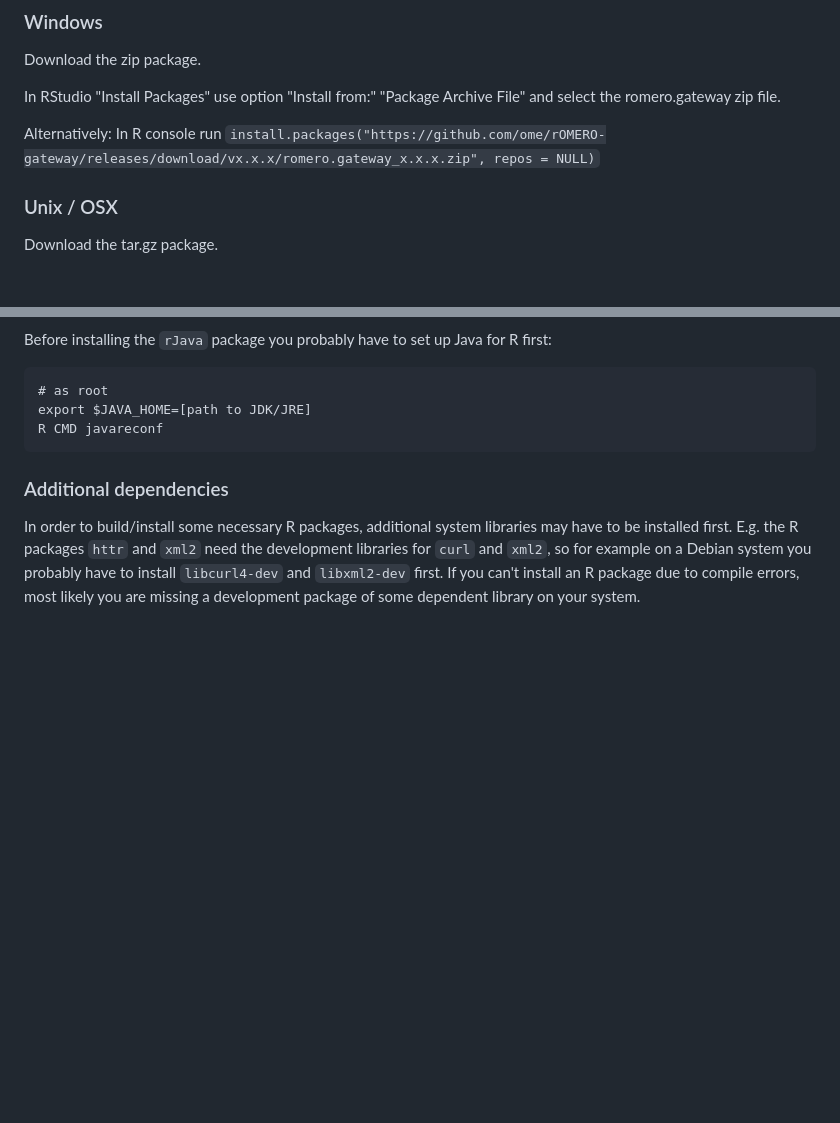
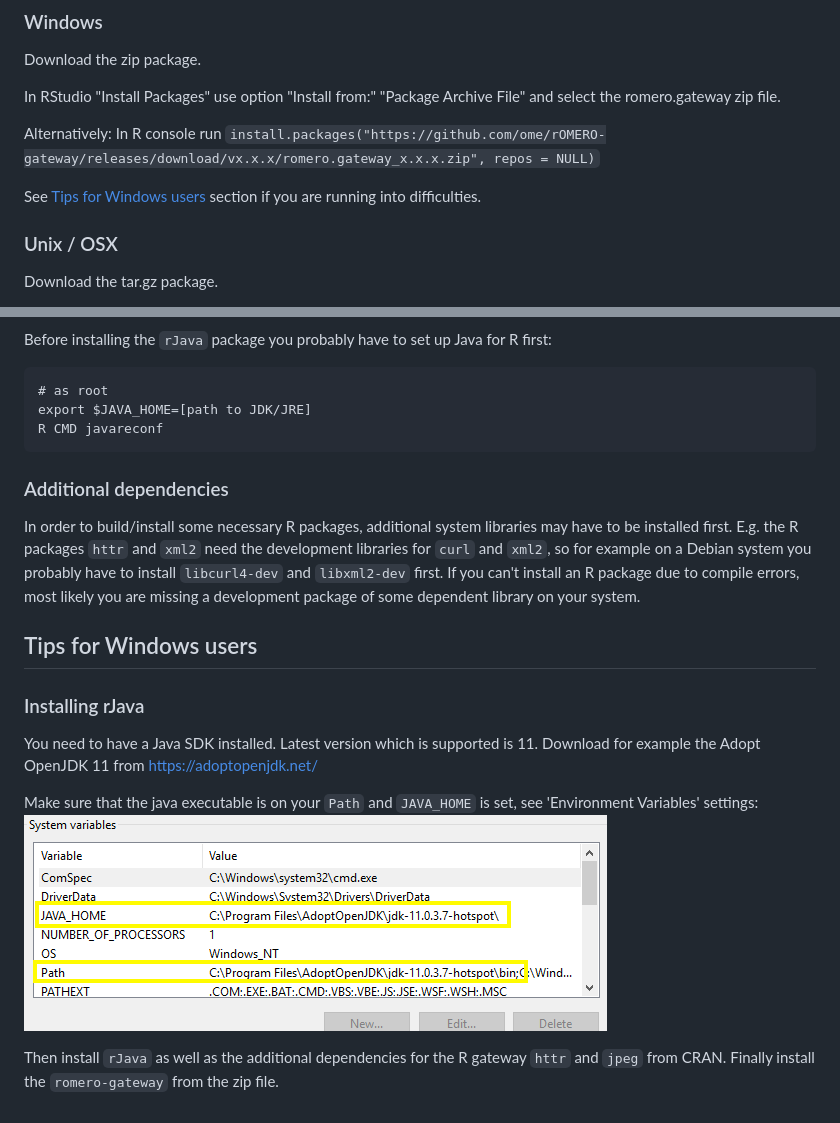
Before and after one commit to ome/rOMERO-gateway, a Markdown page: README.md, 2 parts joined by grey strips. Drawn GitHub-style; pictures changed too: screenshot.png (added); blank space fills up the shorter version.

Commit message:
Add more detailed instructions for Windows installation

```diff
--- a/README.md
+++ b/README.md
@@ -36,6 +36,8 @@ Download the zip package.
 In RStudio "Install Packages" use option "Install from:" "Package Archive File" and select the romero.gateway zip file.
 
 Alternatively: In R console run `install.packages("https://github.com/ome/rOMERO-gateway/releases/download/vx.x.x/romero.gateway_x.x.x.zip", repos = NULL)`
+
+See [Tips for Windows users](#tips-for-windows-users) section if you are running into difficulties.
 
 ### Unix / OSX
 
@@ -111,3 +113,17 @@ have to be installed first. E.g. the R packages `httr` and `xml2` need the devel
 and `libxml2-dev` first.
 If you can't install an R package due to compile errors, most likely you are missing a development
 package of some dependent library on your system.
+
+## Tips for Windows users
+
+### Installing rJava
+
+You need to have a Java SDK installed. Latest version which is supported is 11.
+Download for example the Adopt OpenJDK 11 from https://adoptopenjdk.net/
+
+Make sure that the java executable is on your `Path` and `JAVA_HOME` is set,
+see 'Environment Variables' settings:
+![Environment Variables](screenshot.png)
+
+Then install `rJava` as well as the additional dependencies for the R gateway
+`httr` and `jpeg` from CRAN. Finally install the `romero-gateway` from the zip file.
```
Also changed, not shown: 1 other file.
